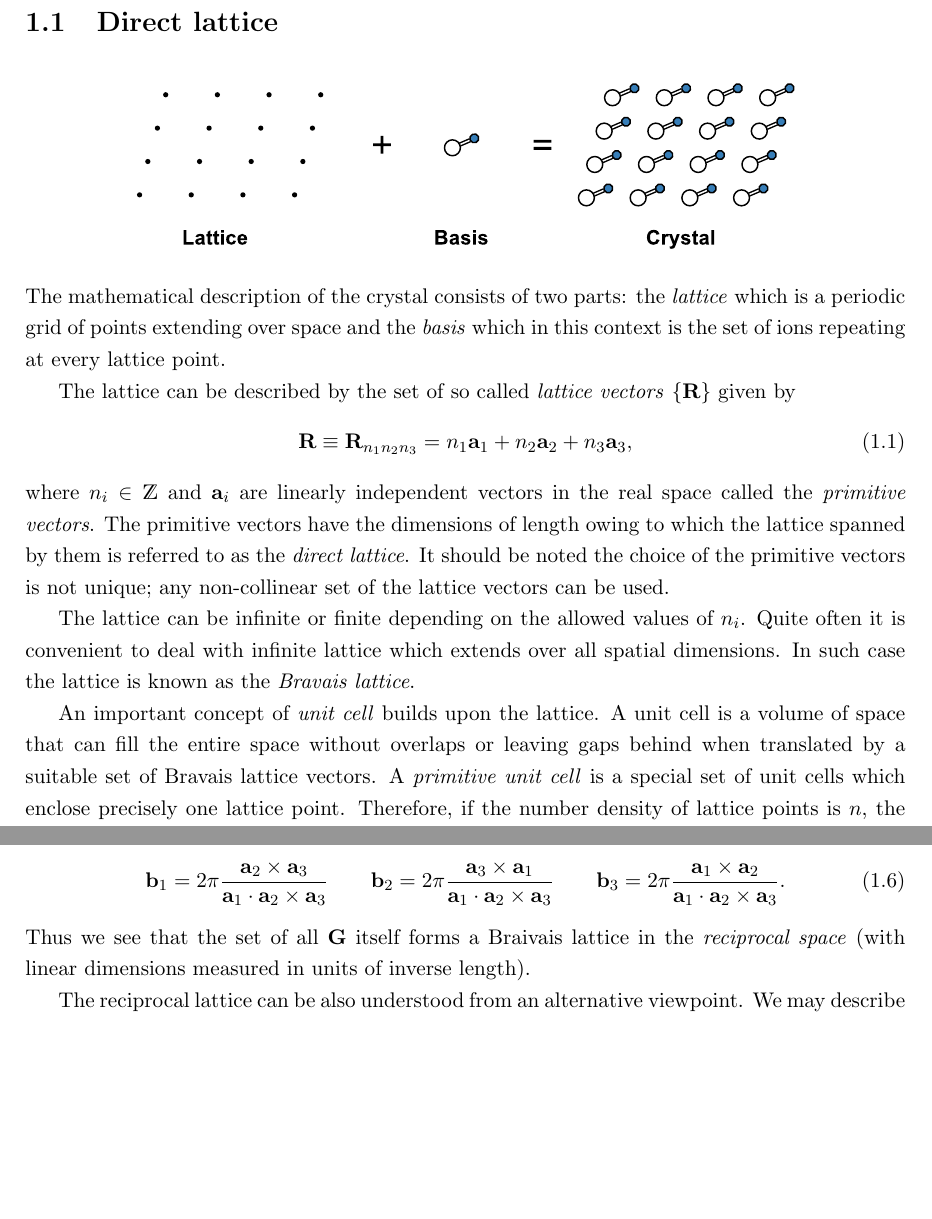
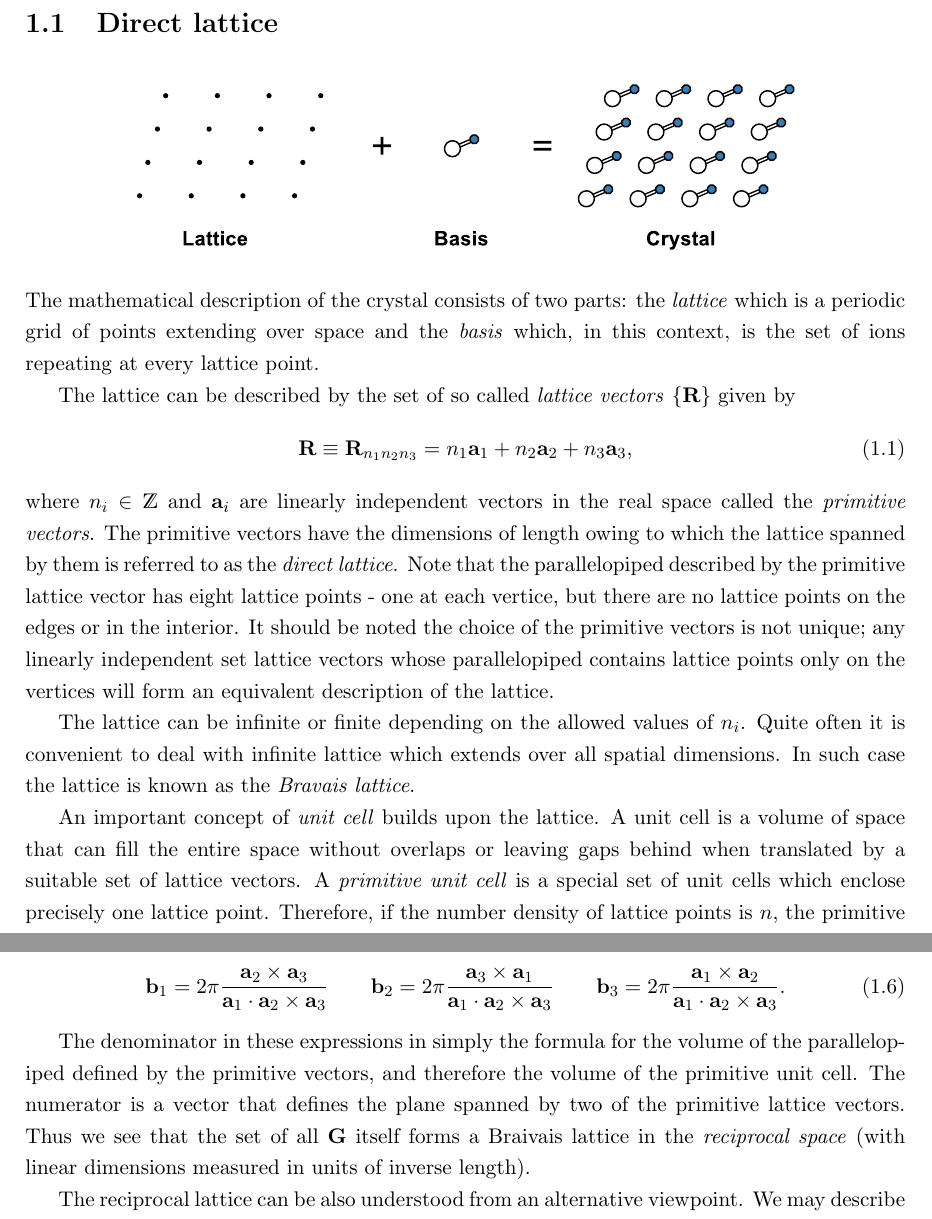
Before and after one commit to chnyok/solidstatephysics, a LaTeX book (main.tex, which reads crystal_structure/crystal_structure.tex): two parts of pages 3 and 5 of 19, joined at a grey line, cut so that both start at the same text, the shorter picture padded with empty space. Compiled offline with pdfLaTeX.

Commit message:
Update crystal_structure.tex
Fixed noted errors and added a remark on the reciproc. lat. vec. def.

```diff
--- a/crystal_structure/crystal_structure.tex
+++ b/crystal_structure/crystal_structure.tex
@@ -6,17 +6,17 @@
 \end{center}
 
 \noindent
-The mathematical description of the crystal consists of two parts: the \emph{lattice} which is a periodic grid of points extending over space and the \emph{basis} which in this context is the set of ions repeating at every lattice point.
+The mathematical description of the crystal consists of two parts: the \emph{lattice} which is a periodic grid of points extending over space and the \emph{basis} which, in this context, is the set of ions repeating at every lattice point.
 
 The lattice can be described by the set of so called \emph{lattice vectors} $\lbrace\mathbf{R}\rbrace$ given by
 \begin{equation}\label{eq:direct_lattice}
 \mathbf{R} \equiv \mathbf{R}_{n_1 n_2 n_3}  = n_1 \mathbf{a}_1 + n_2 \mathbf{a}_2 + n_3 \mathbf{a}_3,
 \end{equation}
-where $n_i \in \mathds{Z}$ and $\mathbf{a}_i$ are linearly independent vectors in the real space called the \emph{primitive vectors}. The primitive vectors have the dimensions of length owing to which the lattice spanned by them is referred to as the \emph{direct lattice}. It should be noted the choice of the primitive vectors is not unique; any non-collinear set of the lattice vectors can be used.
+where $n_i \in \mathds{Z}$ and $\mathbf{a}_i$ are linearly independent vectors in the real space called the \emph{primitive vectors}. The primitive vectors have the dimensions of length owing to which the lattice spanned by them is referred to as the \emph{direct lattice}. Note that the parallelopiped described by the primitive lattice vector has eight lattice points - one at each vertice, but there are no lattice points on the edges or in the interior. It should be noted the choice of the primitive vectors is not unique; any linearly independent set lattice vectors whose parallelopiped contains lattice points only on the vertices will form an equivalent description of the lattice.
 
 The lattice can be infinite or finite depending on the allowed values of $n_i$. Quite often it is convenient to deal with infinite lattice which extends over all spatial dimensions. In such case the lattice is known as the \emph{Bravais lattice}.
 
-An important concept of \emph{unit cell} builds upon the lattice. A unit cell is a volume of space that can fill the entire space without overlaps or leaving gaps behind when translated by a suitable set of Bravais lattice vectors. A \emph{primitive unit cell} is a special set of unit cells which enclose precisely one lattice point. Therefore, if the number density of lattice points is $n$, the primitive unit cell volume $v$ is
+An important concept of \emph{unit cell} builds upon the lattice. A unit cell is a volume of space that can fill the entire space without overlaps or leaving gaps behind when translated by a suitable set of lattice vectors. A \emph{primitive unit cell} is a special set of unit cells which enclose precisely one lattice point. Therefore, if the number density of lattice points is $n$, the primitive unit cell volume $v$ is
 \begin{equation}
 v = \frac{1}{n}
 \end{equation}
@@ -54,7 +54,8 @@ where $h,k,l \in \mathds{Z}$ and the reciprocal primitive vectors $\mathbf{b_i}$
 \mathbf{b}_2 = 2 \pi \frac{\mathbf{a}_3 \times \mathbf{a}_1}{\mathbf{a}_1 \cdot \mathbf{a}_2 \times \mathbf{a}_3} \qquad
 \mathbf{b}_3 = 2 \pi \frac{\mathbf{a}_1 \times \mathbf{a}_2}{\mathbf{a}_1 \cdot \mathbf{a}_2 \times \mathbf{a}_3}.
 \end{equation}
-Thus we see that the set of all $\mathbf{G}$ itself forms a Braivais lattice in the \emph{reciprocal space} (with linear dimensions measured in units of inverse length).
+
+The denominator in these expressions in simply the formula for the volume of the parallelopiped defined by the primitive vectors, and therefore the volume of the primitive unit cell. The numerator is a vector that defines the plane spanned by two of the primitive lattice vectors. Thus we see that the set of all $\mathbf{G}$ itself forms a Braivais lattice in the \emph{reciprocal space} (with linear dimensions measured in units of inverse length).
 
 The reciprocal lattice can be also understood from an alternative viewpoint. We may describe the direct lattice in terms of the Dirac delta function as follows:
 \begin{equation}
```
Also changed, not shown: crystal_structure/crystal_structure.tex (4 more changed lines).
